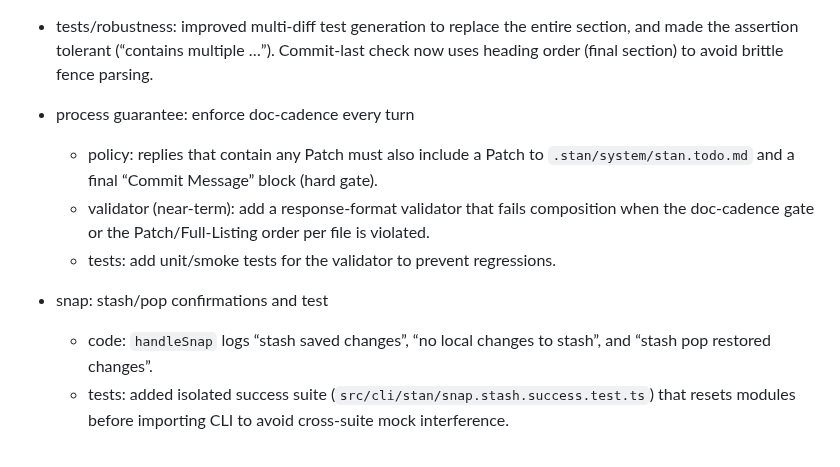
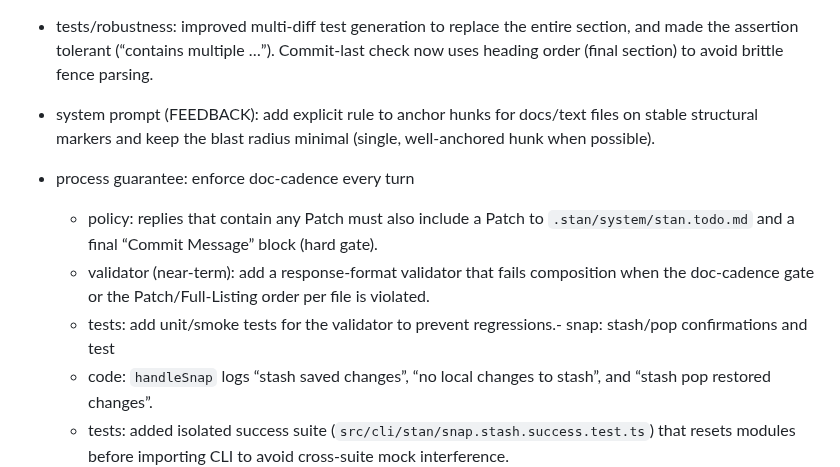
Before and after one commit to karmaniverous/stan, a Markdown page: .stan/system/stan.todo.md, the part around the change. Drawn GitHub-style.

Commit message:
docs(system): add FEEDBACK rule for docs/text hunk anchoring; record in TODO
When: 2025-08-28 (UTC)
Why: Make explicit the best practice that produced reliable apply on docs/text changes
What changed:
- .stan/system/parts/40-doc-and-feedback.md — added bullet to anchor hunks on
  stable structural markers and keep blast radius minimal on docs/text files
- .stan/system/stan.todo.md — recorded the system-prompt update under Completed

```diff
--- a/.stan/system/stan.todo.md
+++ b/.stan/system/stan.todo.md
@@ -38,11 +38,13 @@ Completed (recent)
 - tests/robustness: improved multi‑diff test generation to replace the entire section,
   and made the assertion tolerant (“contains multiple …”). Commit‑last check now uses
   heading order (final section) to avoid brittle fence parsing.
+ - system prompt (FEEDBACK): add explicit rule to anchor hunks for docs/text files on
+   stable structural markers and keep the blast radius minimal (single, well‑anchored
+   hunk when possible).
 - process guarantee: enforce doc‑cadence every turn
   - policy: replies that contain any Patch must also include a Patch to `.stan/system/stan.todo.md` and a final “Commit Message” block (hard gate).
   - validator (near‑term): add a response‑format validator that fails composition when the doc‑cadence gate or the Patch/Full‑Listing order per file is violated.
-  - tests: add unit/smoke tests for the validator to prevent regressions.
-- snap: stash/pop confirmations and test
+  - tests: add unit/smoke tests for the validator to prevent regressions.- snap: stash/pop confirmations and test
   - code: `handleSnap` logs “stash saved changes”, “no local changes to stash”, and “stash pop restored changes”.
   - tests: added isolated success suite (`src/cli/stan/snap.stash.success.test.ts`) that resets modules before importing CLI to avoid cross‑suite mock interference.
   - outcome: clearer operator feedback for `stan snap -s`; tests are stable and isolated from existing stash‑failure suite.
```
Also changed, not shown: .stan/system/stan.system.md (+1 -0 lines), 1 other file.
